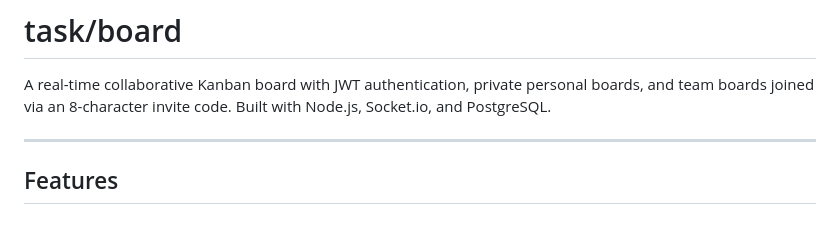
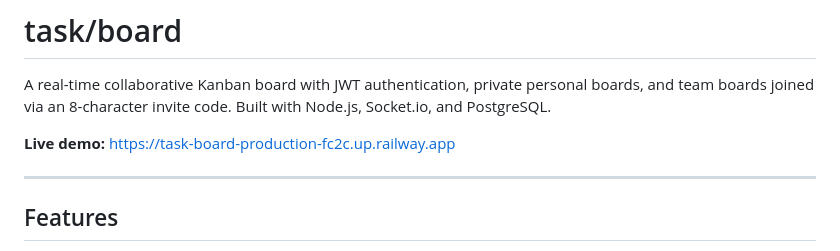
Before and after one commit to pagavath-dp/Task-Board, a Markdown page: README.md, the part around the change. Rendered like a GitHub page; blank space fills up the shorter version.

Commit message:
Add live demo URL

```diff
--- a/README.md
+++ b/README.md
@@ -1,6 +1,8 @@
 # task/board
 
 A real-time collaborative Kanban board with JWT authentication, private personal boards, and team boards joined via an 8-character invite code. Built with Node.js, Socket.io, and PostgreSQL.
+
+**Live demo:** https://task-board-production-fc2c.up.railway.app
 
 ---
 
```
